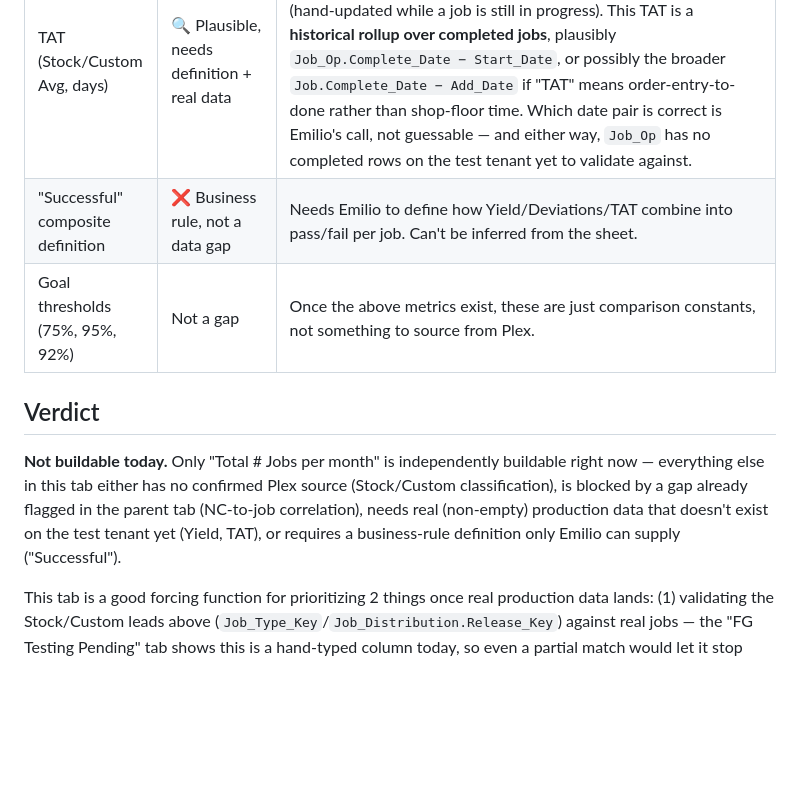
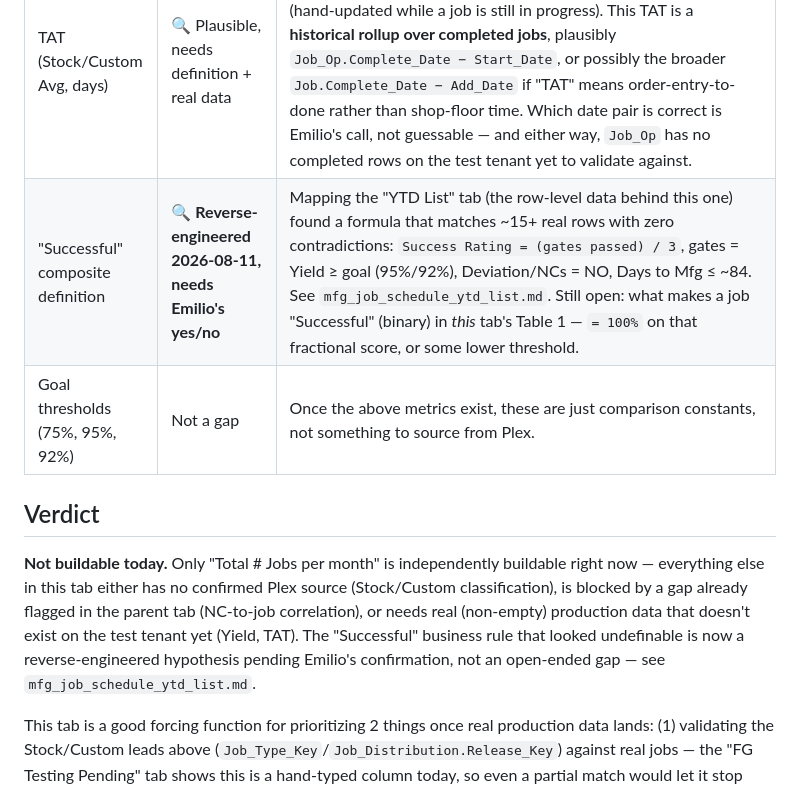
Before and after one commit to Parasol-Group-Inc/plex-to-big-query, a Markdown page: spreadsheets/mfg_job_schedule_ytd_gate_stats.md, the part around the change. GitHub-like rendering; blank space fills up the shorter version.

```diff
--- a/spreadsheets/mfg_job_schedule_ytd_gate_stats.md
+++ b/spreadsheets/mfg_job_schedule_ytd_gate_stats.md
@@ -41,7 +41,7 @@ plus adds new ones:
 | Yield (Stock Avg / Custom Avg) | ⏳ Inherited gap, still unconfirmed | Same lead flagged in `mfg_job_schedule.md`/`plex_production_yield_reference.md`: `Job_Op.Quantity` (actual) vs. `Job.Quantity` (planned). **`Part_v_Job` still has 0 rows on the test tenant as of 2026-08-11** — re-confirmed live — so this can't be tested until real production data exists on either tenant. |
 | # Stock/Custom Jobs with Deviation/NCs | ⏳ Inherited gap, still unconfirmed | Same "NC-to-job correlation" gap already flagged in `mfg_job_schedule.md`: `Quality_v_Problem` has no `Job_Key`/`Job_Op_Key` FK — linking an NC to a specific job (and by extension, to that job's month/Stock-or-Custom bucket) needs a part+date match, not a join key. This blocks the second column depending on it. |
 | TAT (Stock/Custom Avg, days) | 🔍 Plausible, needs definition + real data | Worth explicitly distinguishing from the "Days in WIP"/"Days Left" columns on the Open tab, which are flagged **manual-only** there (hand-updated while a job is still in progress). This TAT is a **historical rollup over completed jobs**, plausibly `Job_Op.Complete_Date − Start_Date`, or possibly the broader `Job.Complete_Date − Add_Date` if "TAT" means order-entry-to-done rather than shop-floor time. Which date pair is correct is Emilio's call, not guessable — and either way, `Job_Op` has no completed rows on the test tenant yet to validate against. |
-| "Successful" composite definition | ❌ Business rule, not a data gap | Needs Emilio to define how Yield/Deviations/TAT combine into pass/fail per job. Can't be inferred from the sheet. |
+| "Successful" composite definition | 🔍 **Reverse-engineered 2026-08-11, needs Emilio's yes/no** | Mapping the "YTD List" tab (the row-level data behind this one) found a formula that matches ~15+ real rows with zero contradictions: `Success Rating = (gates passed) / 3`, gates = Yield ≥ goal (95%/92%), Deviation/NCs = NO, Days to Mfg ≤ ~84. See `mfg_job_schedule_ytd_list.md`. Still open: what makes a job "Successful" (binary) in *this* tab's Table 1 — `= 100%` on that fractional score, or some lower threshold. |
 | Goal thresholds (75%, 95%, 92%) | Not a gap | Once the above metrics exist, these are just comparison constants, not something to source from Plex. |
 
 ## Verdict
@@ -49,9 +49,11 @@ plus adds new ones:
 **Not buildable today.** Only "Total # Jobs per month" is independently
 buildable right now — everything else in this tab either has no confirmed
 Plex source (Stock/Custom classification), is blocked by a gap already
-flagged in the parent tab (NC-to-job correlation), needs real (non-empty)
-production data that doesn't exist on the test tenant yet (Yield, TAT), or
-requires a business-rule definition only Emilio can supply ("Successful").
+flagged in the parent tab (NC-to-job correlation), or needs real
+(non-empty) production data that doesn't exist on the test tenant yet
+(Yield, TAT). The "Successful" business rule that looked undefinable is
+now a reverse-engineered hypothesis pending Emilio's confirmation, not an
+open-ended gap — see `mfg_job_schedule_ytd_list.md`.
 
 This tab is a good forcing function for prioritizing 2 things once real
 production data lands: (1) validating the Stock/Custom leads above
```
Also changed, not shown: spreadsheets/mfg_job_schedule.md (+1 -1 lines), spreadsheets/mfg_job_schedule_ytd_list.md (added, +107 -0 lines).
